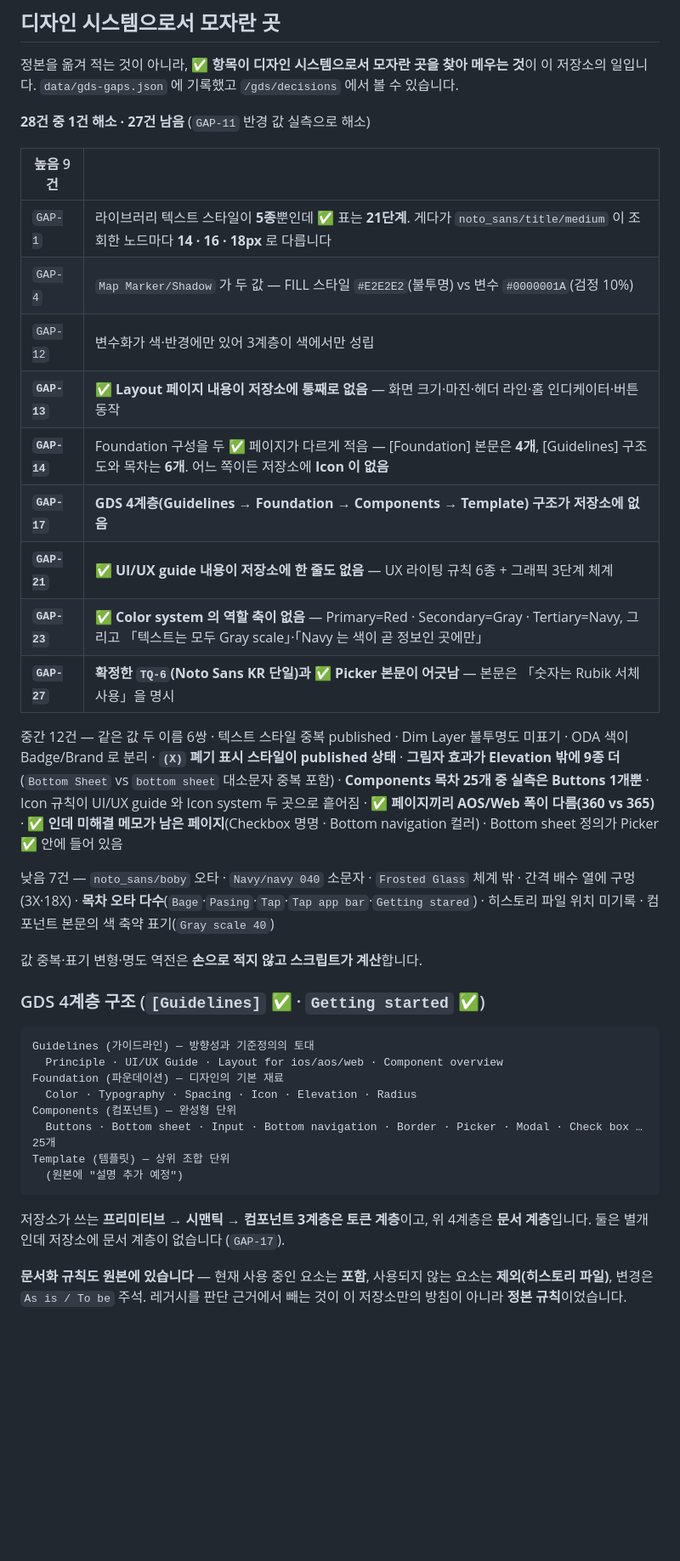
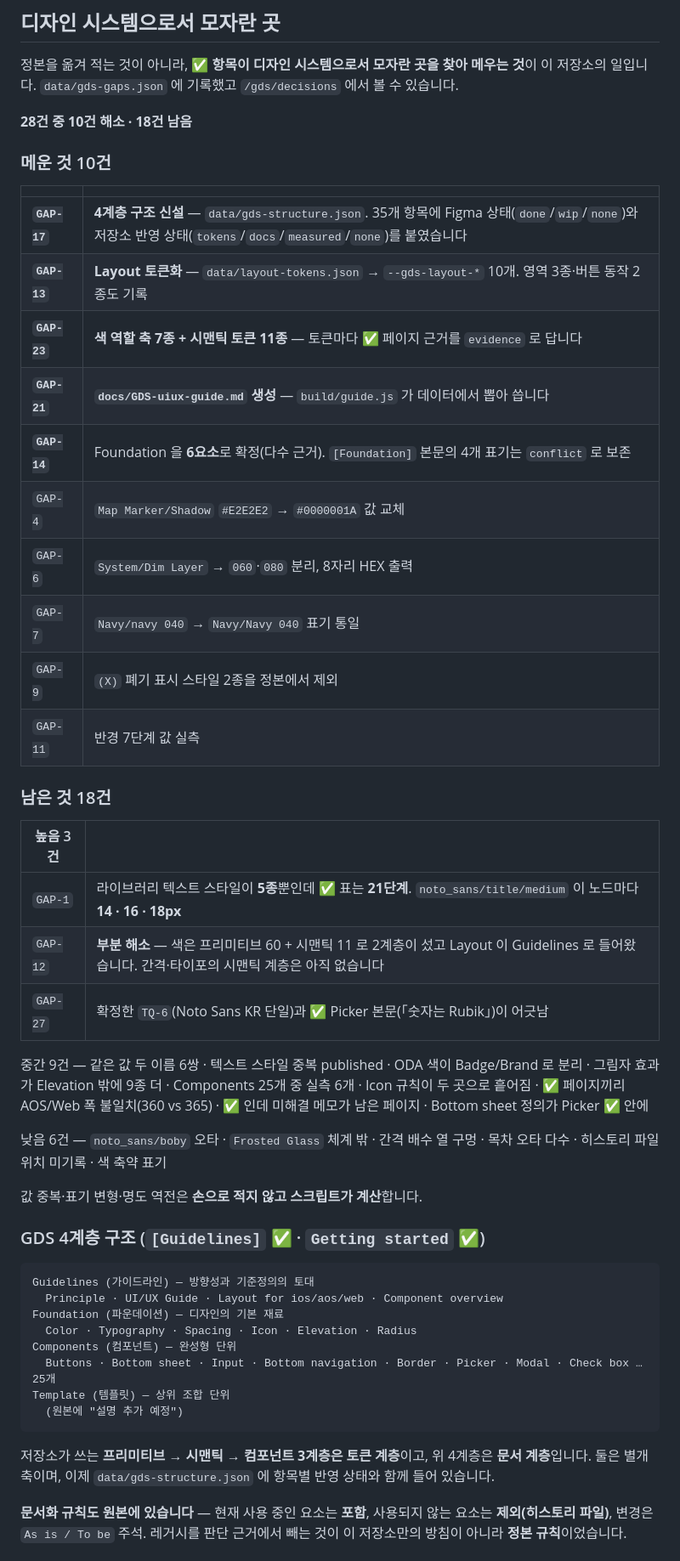
Before and after one commit to greencar-uxd/gds, a Markdown page: README.md, the part around one of its changes. Shown at 85% size. GitHub-like rendering; blank space fills up the shorter version.

Commit message:
docs: 10 gaps filled

````diff
--- a/README.md
+++ b/README.md
@@ -53,23 +53,34 @@
 
 정본을 옮겨 적는 것이 아니라, **✅ 항목이 디자인 시스템으로서 모자란 곳을 찾아 메우는 것**이 이 저장소의 일입니다. `data/gds-gaps.json` 에 기록했고 `/gds/decisions` 에서 볼 수 있습니다.
 
-**28건 중 1건 해소 · 27건 남음** (`GAP-11` 반경 값 실측으로 해소)
+**28건 중 10건 해소 · 18건 남음**
 
-| 높음 9건 | |
+### 메운 것 10건
+
+| | |
 |---|---|
-| `GAP-1` | 라이브러리 텍스트 스타일이 **5종**뿐인데 ✅ 표는 **21단계**. 게다가 `noto_sans/title/medium` 이 조회한 노드마다 **14 · 16 · 18px** 로 다릅니다 |
-| `GAP-4` | `Map Marker/Shadow` 가 두 값 — FILL 스타일 `#E2E2E2`(불투명) vs 변수 `#0000001A`(검정 10%) |
-| `GAP-12` | 변수화가 색·반경에만 있어 3계층이 색에서만 성립 |
-| **`GAP-13`** | **✅ Layout 페이지 내용이 저장소에 통째로 없음** — 화면 크기·마진·헤더 라인·홈 인디케이터·버튼 동작 |
-| **`GAP-14`** | Foundation 구성을 두 ✅ 페이지가 다르게 적음 — [Foundation] 본문은 **4개**, [Guidelines] 구조도와 목차는 **6개**. 어느 쪽이든 저장소에 **Icon 이 없음** |
-| **`GAP-17`** | **GDS 4계층(Guidelines → Foundation → Components → Template) 구조가 저장소에 없음** |
-| **`GAP-21`** | **✅ UI/UX guide 내용이 저장소에 한 줄도 없음** — UX 라이팅 규칙 6종 + 그래픽 3단계 체계 |
-| **`GAP-23`** | **✅ Color system 의 역할 축이 없음** — Primary=Red · Secondary=Gray · Tertiary=Navy, 그리고 「텍스트는 모두 Gray scale」·「Navy 는 색이 곧 정보인 곳에만」 |
-| **`GAP-27`** | **확정한 `TQ-6`(Noto Sans KR 단일)과 ✅ Picker 본문이 어긋남** — 본문은 「숫자는 Rubik 서체 사용」을 명시 |
+| **`GAP-17`** | **4계층 구조 신설** — `data/gds-structure.json`. 35개 항목에 Figma 상태(`done`/`wip`/`none`)와 저장소 반영 상태(`tokens`/`docs`/`measured`/`none`)를 붙였습니다 |
+| **`GAP-13`** | **Layout 토큰화** — `data/layout-tokens.json` → `--gds-layout-*` 10개. 영역 3종·버튼 동작 2종도 기록 |
+| **`GAP-23`** | **색 역할 축 7종 + 시맨틱 토큰 11종** — 토큰마다 ✅ 페이지 근거를 `evidence` 로 답니다 |
+| **`GAP-21`** | **`docs/GDS-uiux-guide.md` 생성** — `build/guide.js` 가 데이터에서 뽑아 씁니다 |
+| **`GAP-14`** | Foundation 을 **6요소**로 확정(다수 근거). `[Foundation]` 본문의 4개 표기는 `conflict` 로 보존 |
+| `GAP-4` | `Map Marker/Shadow` `#E2E2E2` → `#0000001A` 값 교체 |
+| `GAP-6` | `System/Dim Layer` → `060`·`080` 분리, 8자리 HEX 출력 |
+| `GAP-7` | `Navy/navy 040` → `Navy/Navy 040` 표기 통일 |
+| `GAP-9` | `(X)` 폐기 표시 스타일 2종을 정본에서 제외 |
+| `GAP-11` | 반경 7단계 값 실측 |
 
-중간 12건 — 같은 값 두 이름 6쌍 · 텍스트 스타일 중복 published · Dim Layer 불투명도 미표기 · ODA 색이 Badge/Brand 로 분리 · **`(X)` 폐기 표시 스타일이 published 상태** · **그림자 효과가 Elevation 밖에 9종 더**(`Bottom Sheet` vs `bottom sheet` 대소문자 중복 포함) · **Components 목차 25개 중 실측은 Buttons 1개뿐** · Icon 규칙이 UI/UX guide 와 Icon system 두 곳으로 흩어짐 · **✅ 페이지끼리 AOS/Web 폭이 다름(360 vs 365)** · **✅ 인데 미해결 메모가 남은 페이지**(Checkbox 명명 · Bottom navigation 컬러) · Bottom sheet 정의가 Picker ✅ 안에 들어 있음
+### 남은 것 18건
 
-낮음 7건 — `noto_sans/boby` 오타 · `Navy/navy 040` 소문자 · `Frosted Glass` 체계 밖 · 간격 배수 열에 구멍(3X·18X) · **목차 오타 다수**(`Bage`·`Pasing`·`Tap`·`Tap app bar`·`Getting stared`) · 히스토리 파일 위치 미기록 · 컴포넌트 본문의 색 축약 표기(`Gray scale 40`)
+| 높음 3건 | |
+|---|---|
+| `GAP-1` | 라이브러리 텍스트 스타일이 **5종**뿐인데 ✅ 표는 **21단계**. `noto_sans/title/medium` 이 노드마다 **14 · 16 · 18px** |
+| `GAP-12` | **부분 해소** — 색은 프리미티브 60 + 시맨틱 11 로 2계층이 섰고 Layout 이 Guidelines 로 들어왔습니다. 간격·타이포의 시맨틱 계층은 아직 없습니다 |
+| `GAP-27` | 확정한 `TQ-6`(Noto Sans KR 단일)과 ✅ Picker 본문(「숫자는 Rubik」)이 어긋남 |
+
+중간 9건 — 같은 값 두 이름 6쌍 · 텍스트 스타일 중복 published · ODA 색이 Badge/Brand 로 분리 · 그림자 효과가 Elevation 밖에 9종 더 · Components 25개 중 실측 6개 · Icon 규칙이 두 곳으로 흩어짐 · ✅ 페이지끼리 AOS/Web 폭 불일치(360 vs 365) · ✅ 인데 미해결 메모가 남은 페이지 · Bottom sheet 정의가 Picker ✅ 안에
+
+낮음 6건 — `noto_sans/boby` 오타 · `Frosted Glass` 체계 밖 · 간격 배수 열 구멍 · 목차 오타 다수 · 히스토리 파일 위치 미기록 · 색 축약 표기
 
 값 중복·표기 변형·명도 역전은 **손으로 적지 않고 스크립트가 계산**합니다.
 
@@ -86,7 +97,7 @@ Template (템플릿) — 상위 조합 단위
   (원본에 "설명 추가 예정")
 ```
 
-저장소가 쓰는 **프리미티브 → 시맨틱 → 컴포넌트 3계층은 토큰 계층**이고, 위 4계층은 **문서 계층**입니다. 둘은 별개인데 저장소에 문서 계층이 없습니다 (`GAP-17`).
+저장소가 쓰는 **프리미티브 → 시맨틱 → 컴포넌트 3계층은 토큰 계층**이고, 위 4계층은 **문서 계층**입니다. 둘은 별개 축이며, 이제 `data/gds-structure.json` 에 항목별 반영 상태와 함께 들어 있습니다.
 
 **문서화 규칙도 원본에 있습니다** — 현재 사용 중인 요소는 **포함**, 사용되지 않는 요소는 **제외(히스토리 파일)**, 변경은 `As is / To be` 주석. 레거시를 판단 근거에서 빼는 것이 이 저장소만의 방침이 아니라 **정본 규칙**이었습니다.
 
````
Also changed, not shown: other parts of README.md (+6 -1 lines).
